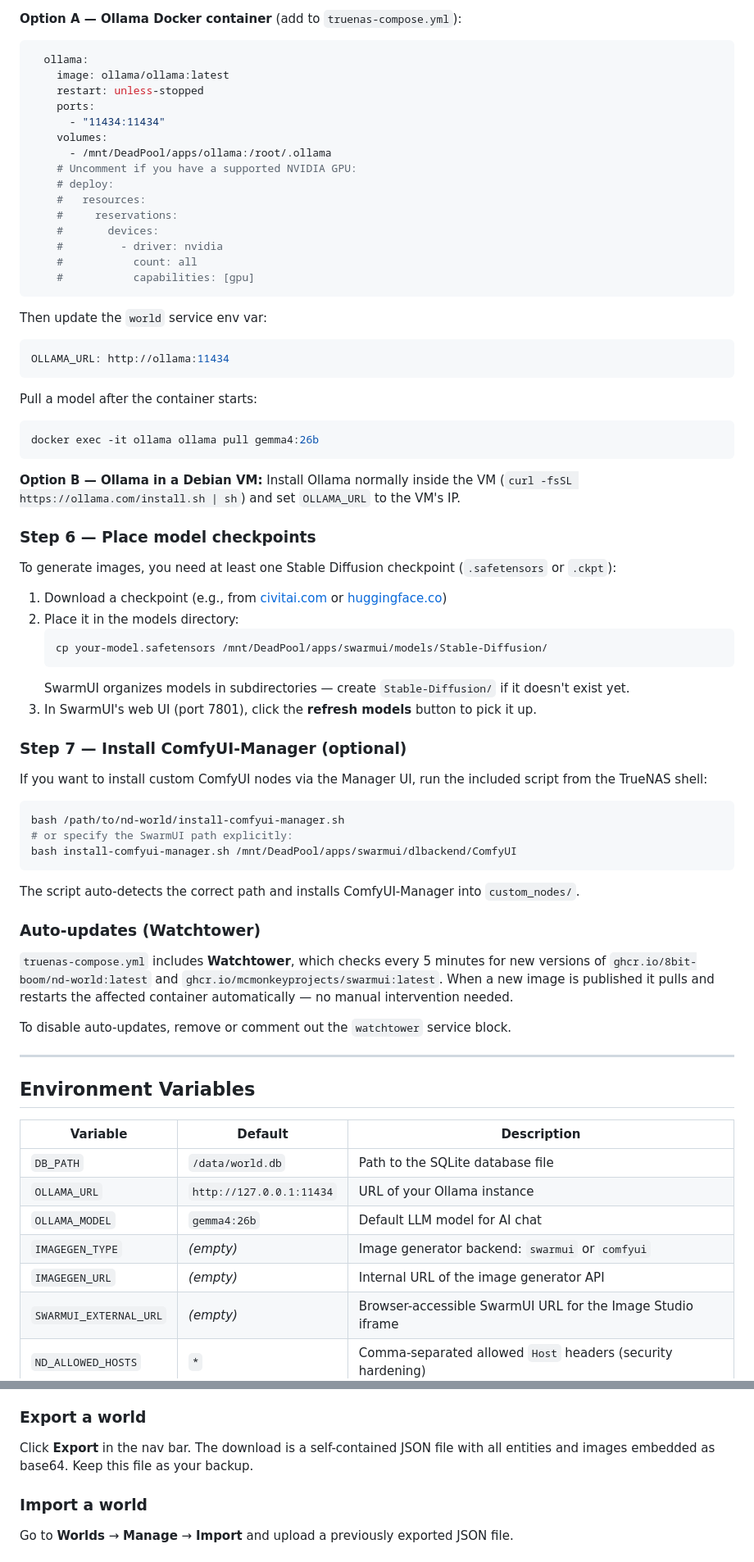
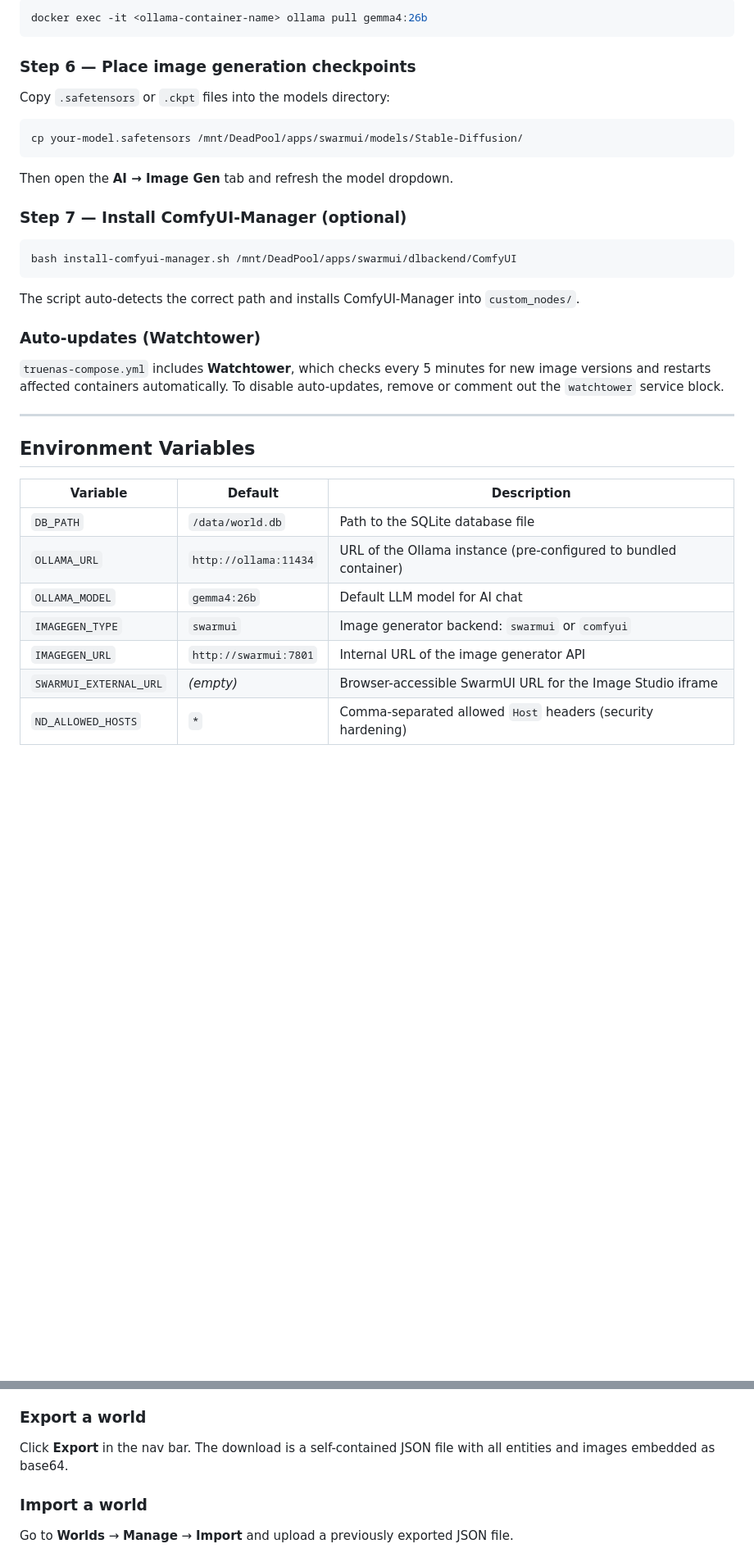
Before and after one commit to 8bit-boom/nd-world, a Markdown page: README.md, 2 parts joined by grey strips. Shown at 82% size. Rendered like a GitHub page; blank space fills up the shorter version.

````diff
--- a/README.md
+++ b/README.md
@@ -415,56 +368,20 @@ You can run Ollama directly on TrueNAS inside a Debian VM or as a separate Docke
 
-**Option A — Ollama Docker container** (add to `truenas-compose.yml`):
-
-```yaml
-  ollama:
-    image: ollama/ollama:latest
-    restart: unless-stopped
-    ports:
-      - "11434:11434"
-    volumes:
-      - /mnt/DeadPool/apps/ollama:/root/.ollama
-    # Uncomment if you have a supported NVIDIA GPU:
-    # deploy:
-    #   resources:
-    #     reservations:
-    #       devices:
-    #         - driver: nvidia
-    #           count: all
-    #           capabilities: [gpu]
+```bash
+docker exec -it <ollama-container-name> ollama pull gemma4:26b
 ```
 
-Then update the `world` service env var:
-```yaml
-OLLAMA_URL: http://ollama:11434
+### Step 6 — Place image generation checkpoints
+
+Copy `.safetensors` or `.ckpt` files into the models directory:
+```bash
+cp your-model.safetensors /mnt/DeadPool/apps/swarmui/models/Stable-Diffusion/
 ```
 
-Pull a model after the container starts:
-```bash
-docker exec -it ollama ollama pull gemma4:26b
-```
-
-**Option B — Ollama in a Debian VM:**
-Install Ollama normally inside the VM (`curl -fsSL https://ollama.com/install.sh | sh`) and set `OLLAMA_URL` to the VM's IP.
-
-### Step 6 — Place model checkpoints
-
-To generate images, you need at least one Stable Diffusion checkpoint (`.safetensors` or `.ckpt`):
-
-1. Download a checkpoint (e.g., from [civitai.com](https://civitai.com) or [huggingface.co](https://huggingface.co))
-2. Place it in the models directory:
-   ```bash
-   cp your-model.safetensors /mnt/DeadPool/apps/swarmui/models/Stable-Diffusion/
-   ```
-   SwarmUI organizes models in subdirectories — create `Stable-Diffusion/` if it doesn't exist yet.
-3. In SwarmUI's web UI (port 7801), click the **refresh models** button to pick it up.
+Then open the **AI → Image Gen** tab and refresh the model dropdown.
 
 ### Step 7 — Install ComfyUI-Manager (optional)
 
-If you want to install custom ComfyUI nodes via the Manager UI, run the included script from the TrueNAS shell:
-
 ```bash
-bash /path/to/nd-world/install-comfyui-manager.sh
-# or specify the SwarmUI path explicitly:
 bash install-comfyui-manager.sh /mnt/DeadPool/apps/swarmui/dlbackend/ComfyUI
 ```
 
@@ -472,9 +389,7 @@ The script auto-detects the correct path and installs ComfyUI-Manager into `cust
 
 ### Auto-updates (Watchtower)
 
-`truenas-compose.yml` includes **Watchtower**, which checks every 5 minutes for new versions of `ghcr.io/8bit-boom/nd-world:latest` and `ghcr.io/mcmonkeyprojects/swarmui:latest`. When a new image is published it pulls and restarts the affected container automatically — no manual intervention needed.
-
-To disable auto-updates, remove or comment out the `watchtower` service block.
+`truenas-compose.yml` includes **Watchtower**, which checks every 5 minutes for new image versions and restarts affected containers automatically. To disable auto-updates, remove or comment out the `watchtower` service block.
 
 ---
 
@@ -483,10 +398,10 @@ To disable auto-updates, remove or comment out the `watchtower` service block.
 | Variable | Default | Description |
 |----------|---------|-------------|
 | `DB_PATH` | `/data/world.db` | Path to the SQLite database file |
-| `OLLAMA_URL` | `http://127.0.0.1:11434` | URL of your Ollama instance |
+| `OLLAMA_URL` | `http://ollama:11434` | URL of the Ollama instance (pre-configured to bundled container) |
 | `OLLAMA_MODEL` | `gemma4:26b` | Default LLM model for AI chat |
-| `IMAGEGEN_TYPE` | _(empty)_ | Image generator backend: `swarmui` or `comfyui` |
-| `IMAGEGEN_URL` | _(empty)_ | Internal URL of the image generator API |
+| `IMAGEGEN_TYPE` | `swarmui` | Image generator backend: `swarmui` or `comfyui` |
+| `IMAGEGEN_URL` | `http://swarmui:7801` | Internal URL of the image generator API |
 | `SWARMUI_EXTERNAL_URL` | _(empty)_ | Browser-accessible SwarmUI URL for the Image Studio iframe |
 | `ND_ALLOWED_HOSTS` | `*` | Comma-separated allowed `Host` headers (security hardening) |
 
@@ -532,7 +489,7 @@ All persistent data lives in the `/data` volume:
 
 ### Export a world
 
-Click **Export** in the nav bar. The download is a self-contained JSON file with all entities and images embedded as base64. Keep this file as your backup.
+Click **Export** in the nav bar. The download is a self-contained JSON file with all entities and images embedded as base64.
 
 ### Import a world
 
````
Also changed, not shown: other parts of README.md (+155 -147 lines).
